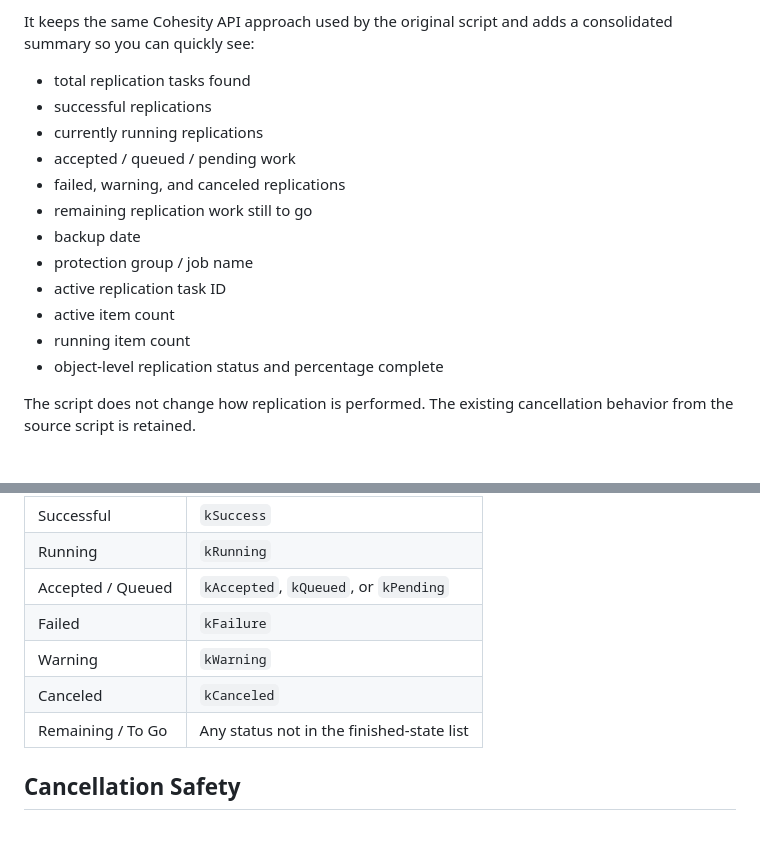
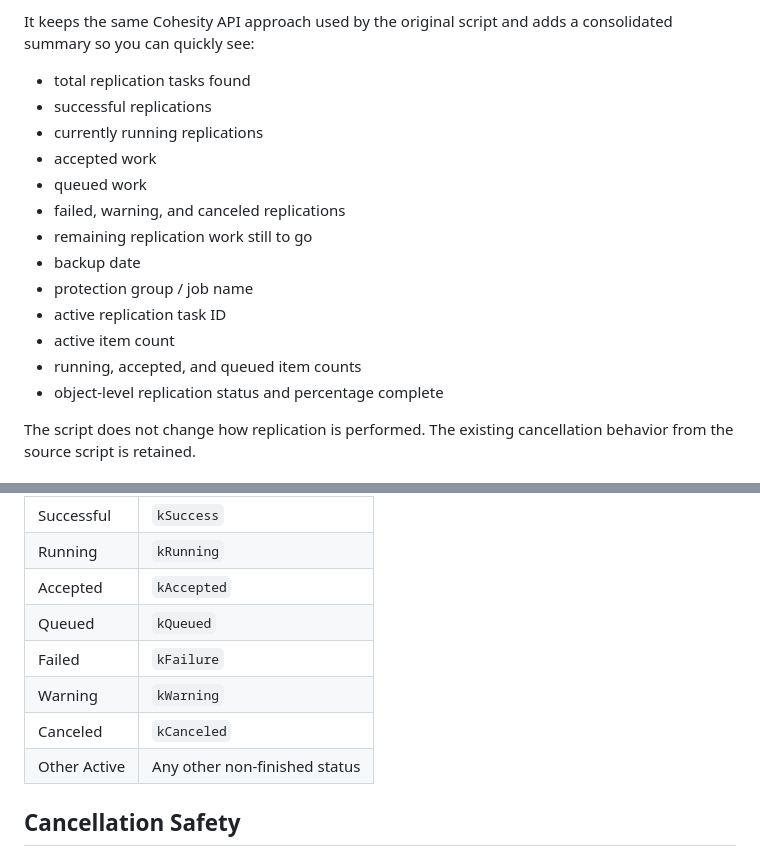
Before and after one commit to rupertrosario/my-redirect-page, a Markdown page: Cohesity_ReplicationQueue/README.md, 2 parts joined by grey strips. GitHub-like rendering.

```diff
--- a/Cohesity_ReplicationQueue/README.md
+++ b/Cohesity_ReplicationQueue/README.md
@@ -9,14 +9,15 @@ It keeps the same Cohesity API approach used by the original script and adds a c
 - total replication tasks found
 - successful replications
 - currently running replications
-- accepted / queued / pending work
+- accepted work
+- queued work
 - failed, warning, and canceled replications
 - remaining replication work still to go
 - backup date
 - protection group / job name
 - active replication task ID
 - active item count
-- running item count
+- running, accepted, and queued item counts
 - object-level replication status and percentage complete
 
 The script does not change how replication is performed. The existing cancellation behavior from the source script is retained.
@@ -175,11 +200,12 @@ The summary reports:
 |---|---|
 | Successful | `kSuccess` |
 | Running | `kRunning` |
-| Accepted / Queued | `kAccepted`, `kQueued`, or `kPending` |
+| Accepted | `kAccepted` |
+| Queued | `kQueued` |
 | Failed | `kFailure` |
 | Warning | `kWarning` |
 | Canceled | `kCanceled` |
-| Remaining / To Go | Any status not in the finished-state list |
+| Other Active | Any other non-finished status |
 
 ## Cancellation Safety
 
```
Also changed, not shown: other parts of Cohesity_ReplicationQueue/README.md (+36 -12 lines).
